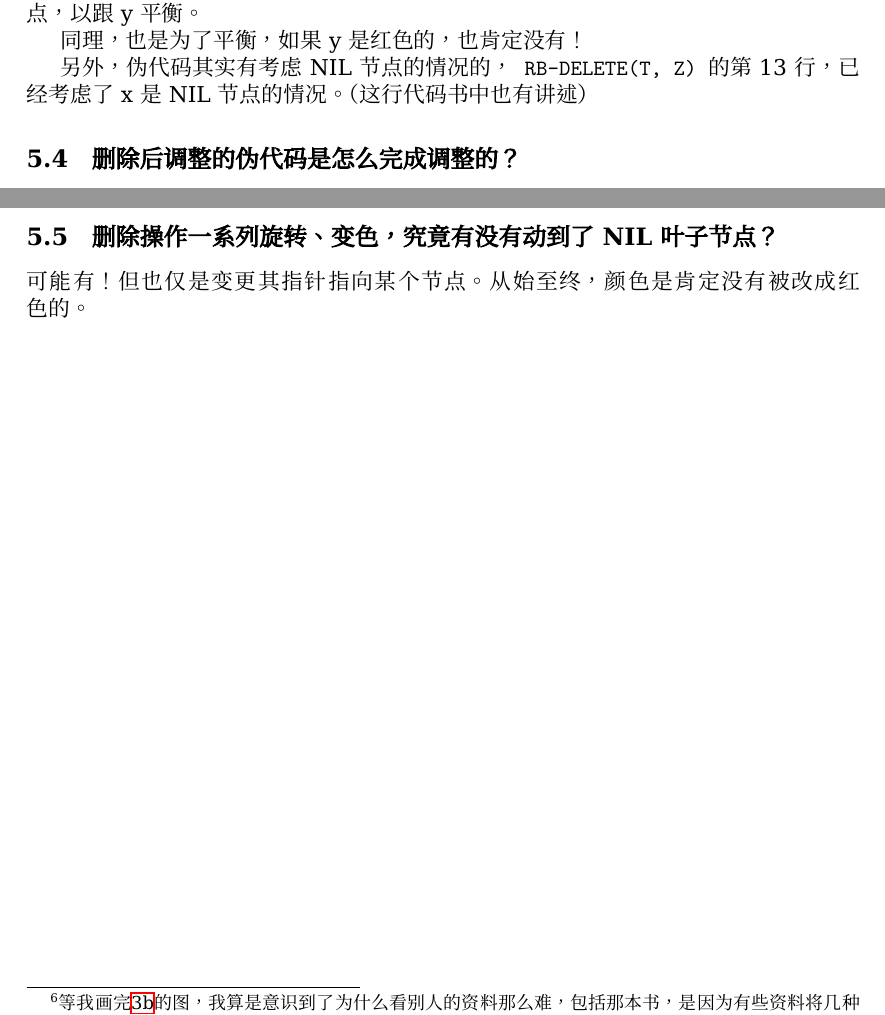
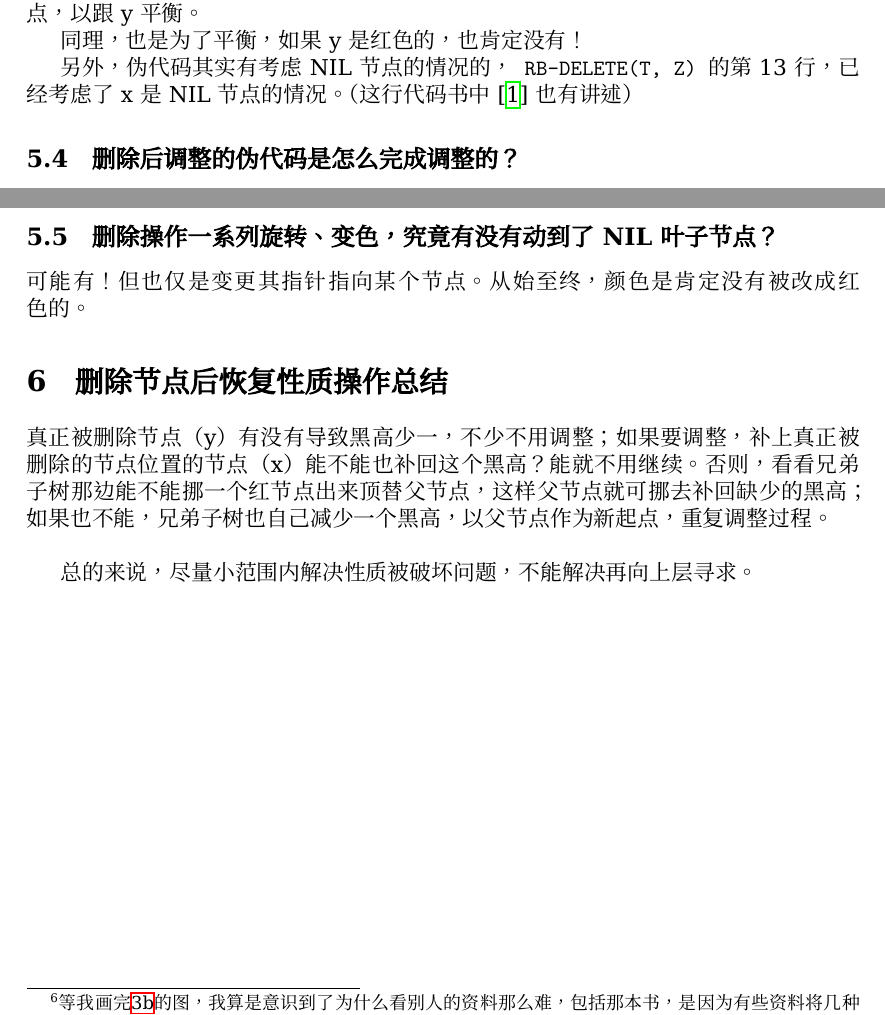
Before and after one commit to tseesing/notes, a LaTeX document (rbtree_insertion_deletion_why/rbtree_insertion_deletion_why.tex): two parts of pages 6 and 8 of 9, joined at a grey line, cut so that both start at the same text. Compiled offline with XeLaTeX.

Commit message:
红黑树增加删除小结

```diff
--- a/rbtree_insertion_deletion_why/rbtree_insertion_deletion_why.tex
+++ b/rbtree_insertion_deletion_why/rbtree_insertion_deletion_why.tex
@@ -257,7 +257,7 @@ y-original-color 就是 y 的 颜色；x 就是 y 的右孩子（注：x 有可
 同理，也是为了平衡，如果 y 是红色的，也肯定没有！\par
 
 另外，伪代码其实有考虑 NIL 节点的情况的，\verb| RB-DELETE(T, Z) |的第13行，已经考虑了
-x 是 NIL 节点的情况。（这行代码书中也有讲述）
+x 是 NIL 节点的情况。（这行代码书中\cite{algorithm:intro}也有讲述）
 
 \subsection{删除后调整的伪代码是怎么完成调整的？}
 
@@ -334,6 +334,15 @@ S 的位置。再将 $S_R$ 使用 $S_L$ 的颜色（黑色），$S_L$ 使用 P
 \subsection{删除操作一系列旋转、变色，究竟有没有动到了 NIL 叶子节点？}
 可能有！但也仅是变更其指针指向某个节点。从始至终，颜色是肯定没有被改成红色的。
 
+\section{删除节点后恢复性质操作总结}
+
+真正被删除节点（y）有没有导致黑高少一，不少不用调整；
+如果要调整，补上真正被删除的节点位置的节点（x）能不能也补回这个黑高？能就不用继续。
+否则，看看兄弟子树那边能不能挪一个红节点出来顶替父节点，这样父节点就可挪去补回缺少的黑高；
+如果也不能，兄弟子树也自己减少一个黑高，以父节点作为新起点，重复调整过程。\newline
+
+总的来说，尽量小范围内解决性质被破坏问题，不能解决再向上层寻求。
+
 \newpage
 \begin{thebibliography}{99}
 \bibitem{algorithm:intro}机械工业出版社：算法导论（第3版）,中译版，2015
```
Also changed, not shown: README.md, rbtree_insertion_deletion_why/rbtree_insertion_deletion_why.pdf, rbtree_insertion_deletion_why/rbtree_insertion_deletion_why.tex (2 more changed lines).
